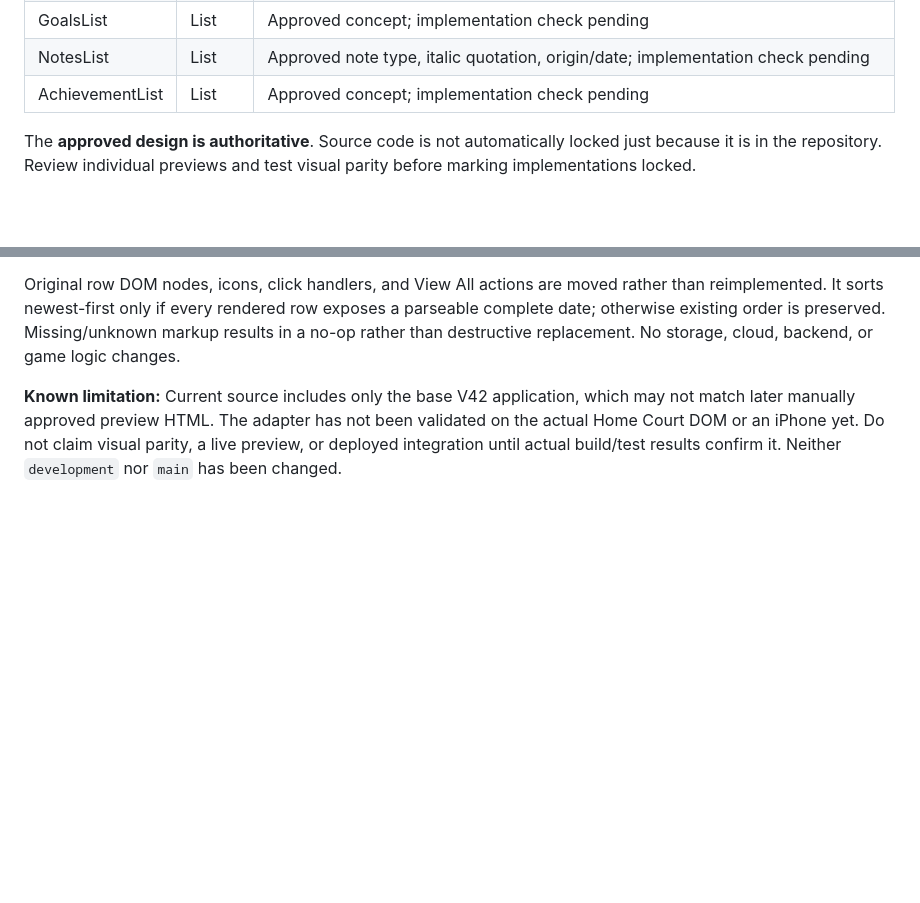
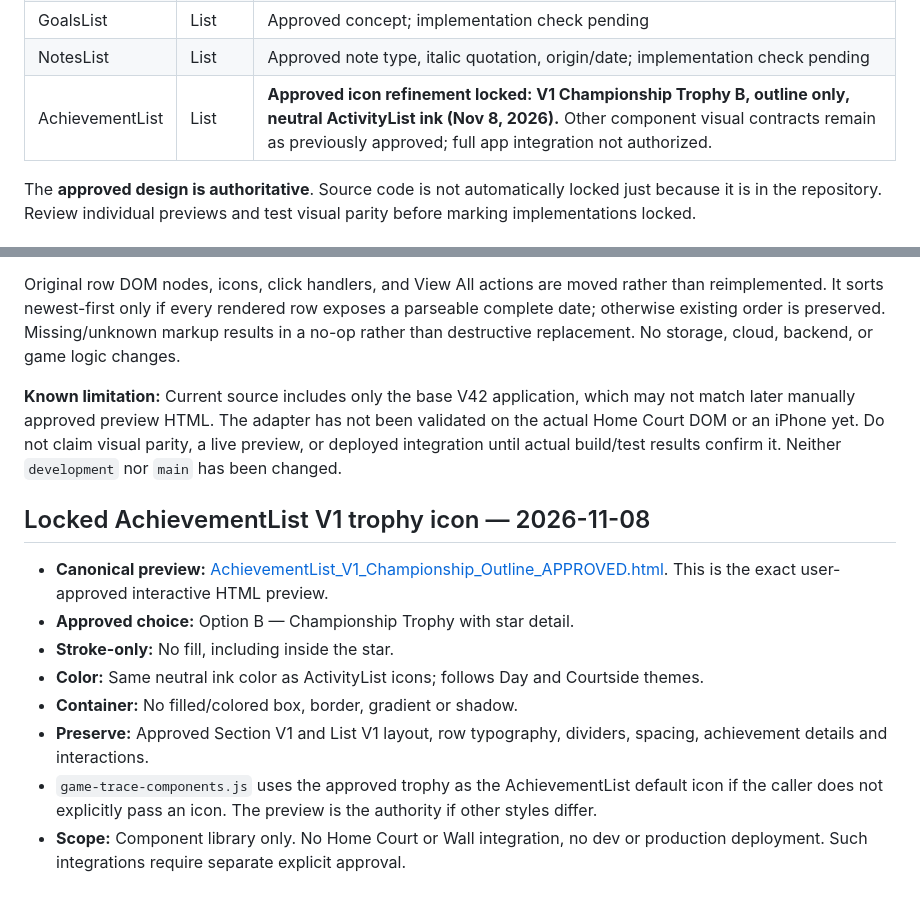
Before and after one commit to ohhigetit/gametrace, a Markdown page: components/README.md, 2 parts joined by grey strips. Rendered like a GitHub page; blank space fills up the shorter version.

Commit message:
docs(components): lock AchievementList V1 approved B Championship trophy contract

```diff
--- a/components/README.md
+++ b/components/README.md
@@ -18,7 +18,7 @@ Components available:
 | ActivityList | List | Approved design screenshot; foundation awaiting visual check |
 | GoalsList | List | Approved concept; implementation check pending |
 | NotesList | List | Approved note type, italic quotation, origin/date; implementation check pending |
-| AchievementList | List | Approved concept; implementation check pending |
+| AchievementList | List | **Approved icon refinement locked: V1 Championship Trophy B, outline only, neutral ActivityList ink (Nov 8, 2026).** Other component visual contracts remain as previously approved; full app integration not authorized. |
 
 The **approved design is authoritative**. Source code is not automatically locked just because it is in the repository. Review individual previews and test visual parity before marking implementations locked.
 
@@ -80,3 +80,14 @@ The source build adds the shared component JavaScript/CSS and an adapter after t
 Original row DOM nodes, icons, click handlers, and View All actions are moved rather than reimplemented. It sorts newest-first only if every rendered row exposes a parseable complete date; otherwise existing order is preserved. Missing/unknown markup results in a no-op rather than destructive replacement. No storage, cloud, backend, or game logic changes.
 
 **Known limitation:** Current source includes only the base V42 application, which may not match later manually approved preview HTML. The adapter has not been validated on the actual Home Court DOM or an iPhone yet. Do not claim visual parity, a live preview, or deployed integration until actual build/test results confirm it. Neither `development` nor `main` has been changed.
+
+## Locked AchievementList V1 trophy icon — 2026-11-08
+
+- **Canonical preview:** [AchievementList_V1_Championship_Outline_APPROVED.html](approved/AchievementList_V1_Championship_Outline_APPROVED.html). This is the exact user-approved interactive HTML preview.
+- **Approved choice:** Option B — Championship Trophy with star detail.
+- **Stroke-only:** No fill, including inside the star.
+- **Color:** Same neutral ink color as ActivityList icons; follows Day and Courtside themes.
+- **Container:** No filled/colored box, border, gradient or shadow.
+- **Preserve:** Approved Section V1 and List V1 layout, row typography, dividers, spacing, achievement details and interactions.
+- `game-trace-components.js` uses the approved trophy as the AchievementList default icon if the caller does not explicitly pass an icon. The preview is the authority if other styles differ.
+- **Scope:** Component library only. No Home Court or Wall integration, no dev or production deployment. Such integrations require separate explicit approval.
```
